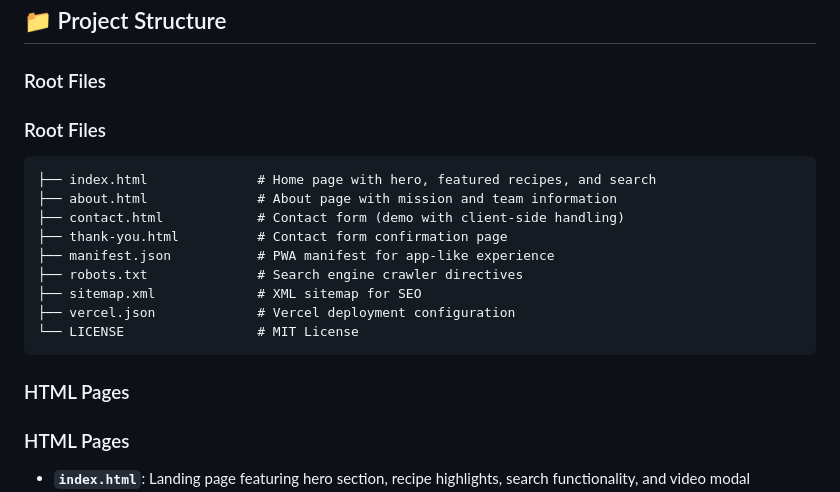
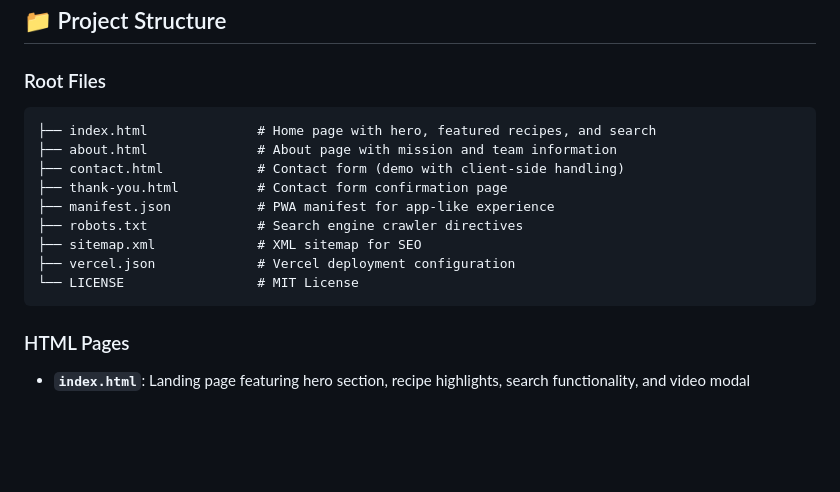
Before and after one commit to URTheCoolest/wulkan-kibo, a Markdown page: README.md, the part around the change. Rendered like a GitHub page; blank space fills up the shorter version.

Commit message:
Read to me update.
Duplicates and headings.

````diff
--- a/README.md
+++ b/README.md
@@ -65,8 +65,6 @@ The website is built as a modern static site with no build step required:
 
 ### Root Files
 
-### Root Files
-
 ```
 ├── index.html              # Home page with hero, featured recipes, and search
 ├── about.html              # About page with mission and team information
@@ -78,8 +76,6 @@ The website is built as a modern static site with no build step required:
 ├── vercel.json             # Vercel deployment configuration
 └── LICENSE                 # MIT License
 ```
-
-### HTML Pages
 
 ### HTML Pages
 
````
